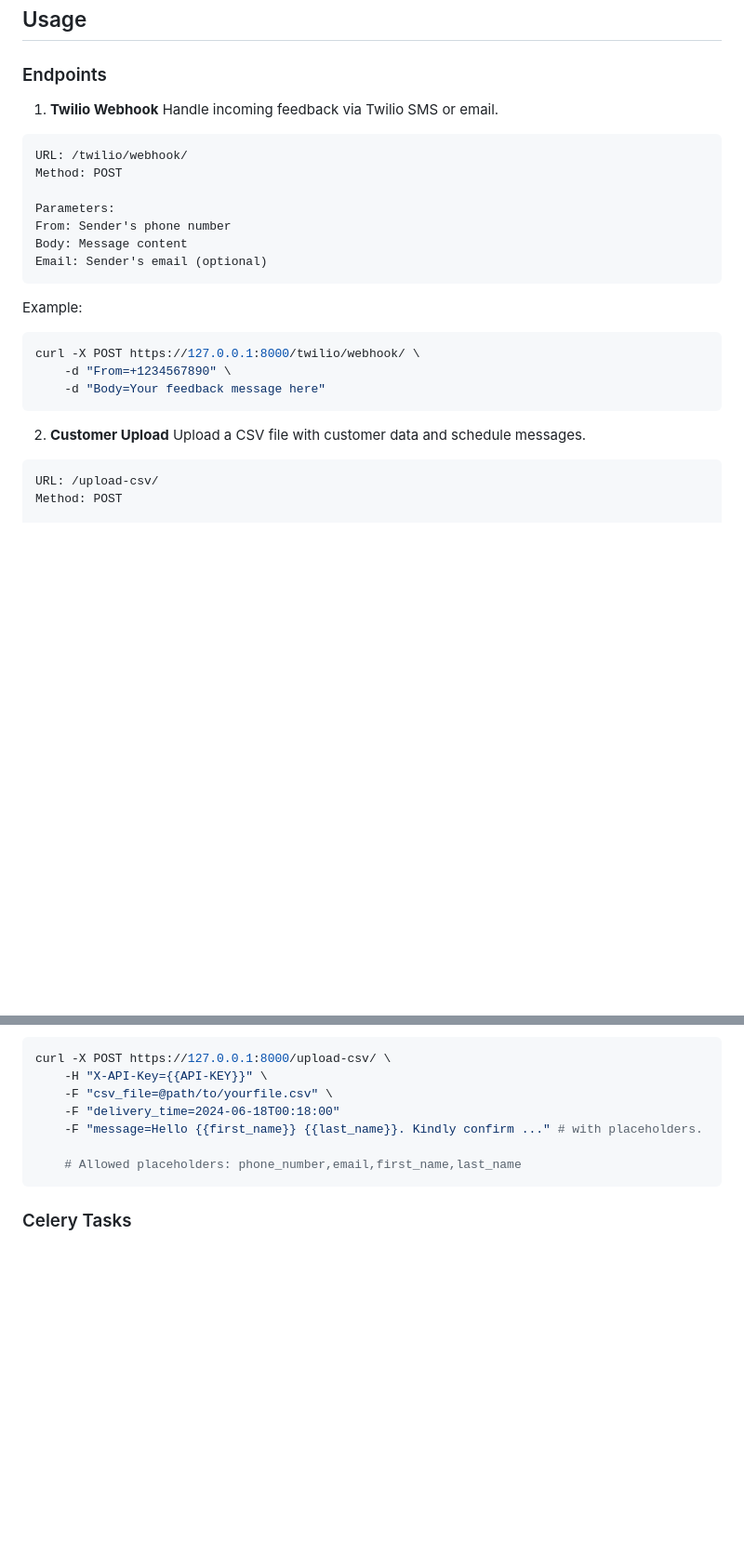
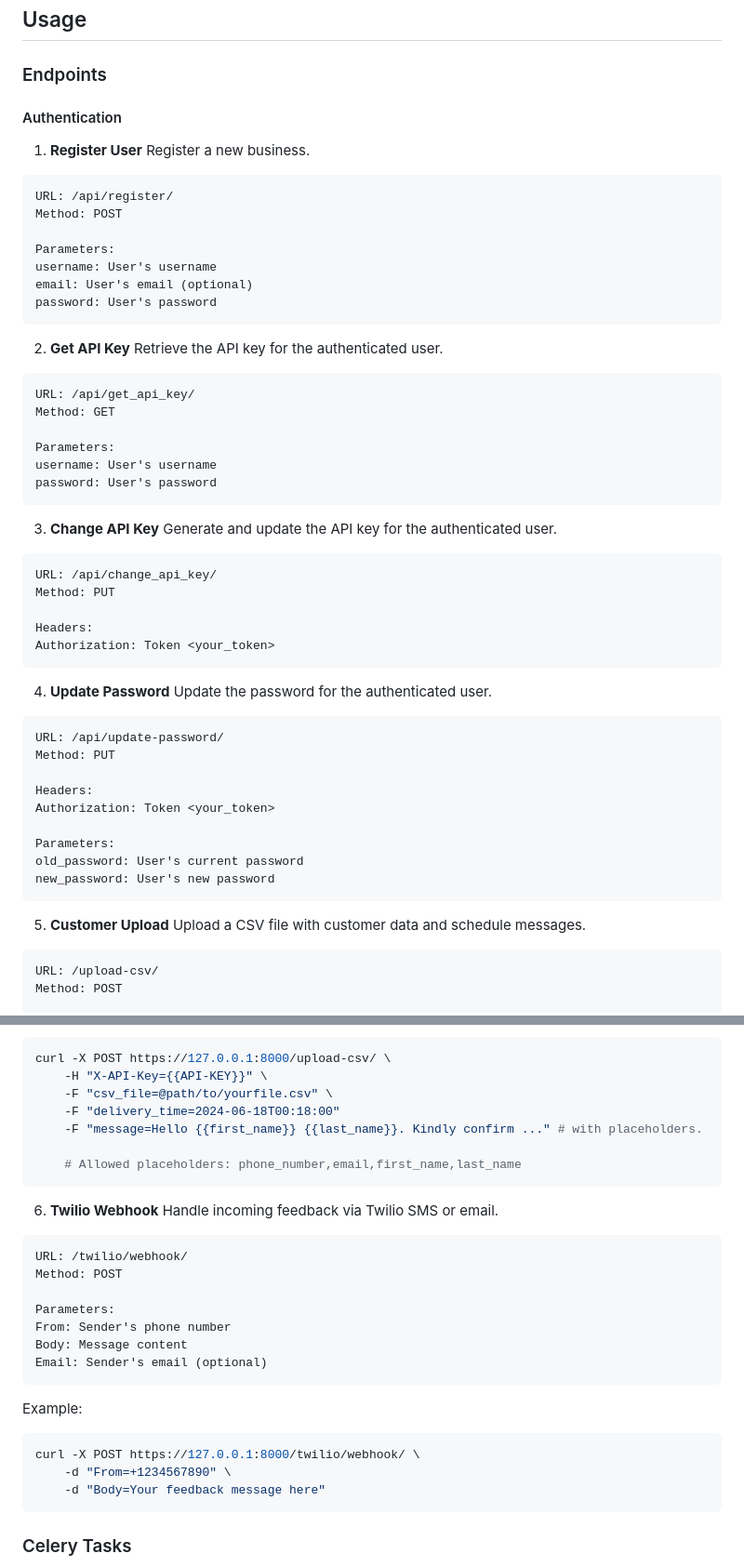
Before and after one commit to Onwuagba/Telinga, a Markdown page: README.md, 2 parts joined by grey strips. Shown at 93% size. Drawn GitHub-style; blank space fills up the shorter version.

Commit message:
fix: update readme

````diff
--- a/README.md
+++ b/README.md
@@ -100,26 +102,59 @@ Access the Django admin interface to manage customers and feedback.
 
 ## Usage
 ### Endpoints
-1. **Twilio Webhook**
-Handle incoming feedback via Twilio SMS or email.
+#### Authentication
 
+1. **Register User**
+Register a new business.
 ```
-URL: /twilio/webhook/
+URL: /api/register/
 Method: POST
 
 Parameters:
-From: Sender's phone number
-Body: Message content
-Email: Sender's email (optional)
-```
-Example:
-```sh
-curl -X POST https://127.0.0.1:8000/twilio/webhook/ \
-    -d "From=+1234567890" \
-    -d "Body=Your feedback message here"
+username: User's username
+email: User's email (optional)
+password: User's password
 ```
 
-2. **Customer Upload**
+2. **Get API Key**
+Retrieve the API key for the authenticated user.
+
+```
+URL: /api/get_api_key/
+Method: GET
+
+Parameters:
+username: User's username
+password: User's password
+```
+
+3. **Change API Key**
+Generate and update the API key for the authenticated user.
+
+```
+URL: /api/change_api_key/
+Method: PUT
+
+Headers:
+Authorization: Token <your_token>
+```
+
+4. **Update Password**
+Update the password for the authenticated user.
+
+```
+URL: /api/update-password/
+Method: PUT
+
+Headers:
+Authorization: Token <your_token>
+
+Parameters:
+old_password: User's current password
+new_password: User's new password
+```
+
+5. **Customer Upload**
 Upload a CSV file with customer data and schedule messages.
 
 ```
@@ -141,6 +176,27 @@ curl -X POST https://127.0.0.1:8000/upload-csv/ \
     # Allowed placeholders: phone_number,email,first_name,last_name
 ```
 
+6. **Twilio Webhook**
+Handle incoming feedback via Twilio SMS or email.
+
+```
+URL: /twilio/webhook/
+Method: POST
+
+Parameters:
+From: Sender's phone number
+Body: Message content
+Email: Sender's email (optional)
+```
+Example:
+```sh
+curl -X POST https://127.0.0.1:8000/twilio/webhook/ \
+    -d "From=+1234567890" \
+    -d "Body=Your feedback message here"
+```
+
+
+
 ### Celery Tasks
 1. Schedule Message
     - Task Name: main.tasks.schedule_message
````
Also changed, not shown: other parts of README.md (+3 -1 lines).
